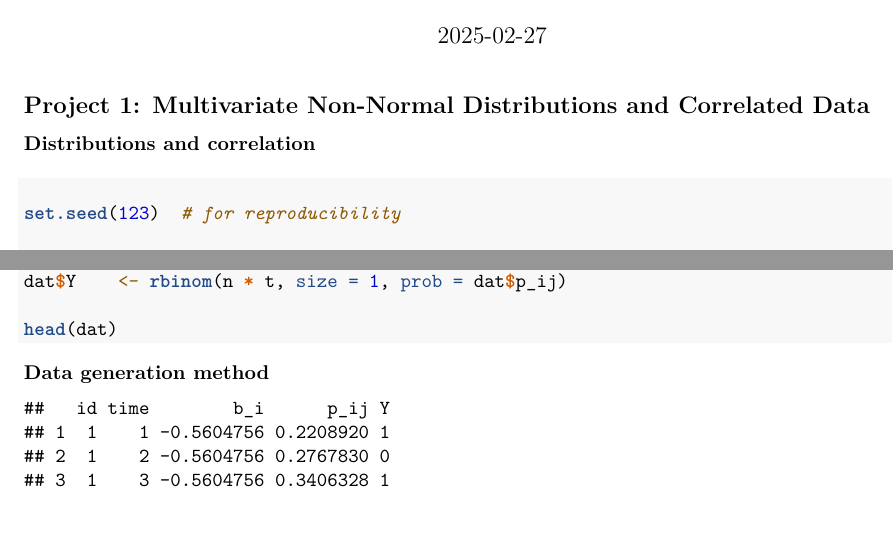
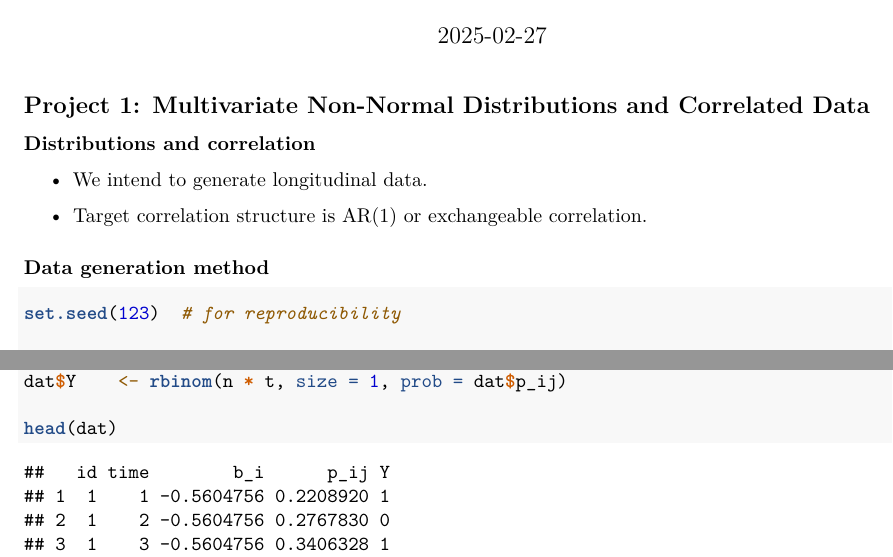
Before and after one commit to Minghe4419/p8160_gp1b, an R Markdown document (project1b_report.Rmd): two parts of page 1 of 4, joined at a grey line, cut so that both start at the same text. The pictures show the output file project1b_report.pdf that the author committed with the source.

Commit message:
restructures

````diff
--- a/project1b_report.Rmd
+++ b/project1b_report.Rmd
@@ -10,9 +10,13 @@ knitr::opts_chunk$set(echo = TRUE)
 
 ## Project 1: Multivariate Non-Normal Distributions and Correlated Data
 
-#### Distributions and correlation
+### Distributions and correlation
 
-#### Data generation method
+- We intend to generate longitudinal data.
+
+- Target correlation structure is AR(1) or exchangeable correlation.
+
+### Data generation method
 
 ```{r}
 set.seed(123)  # for reproducibility
````
Also changed, not shown: project1b_report.pdf, project1b_report.Rmd (4 more changed lines).
